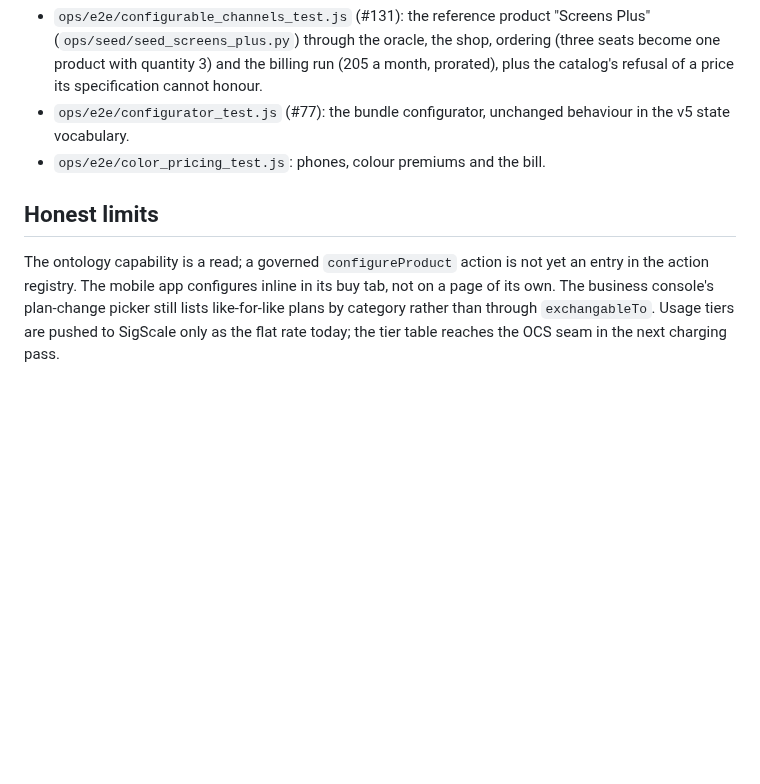
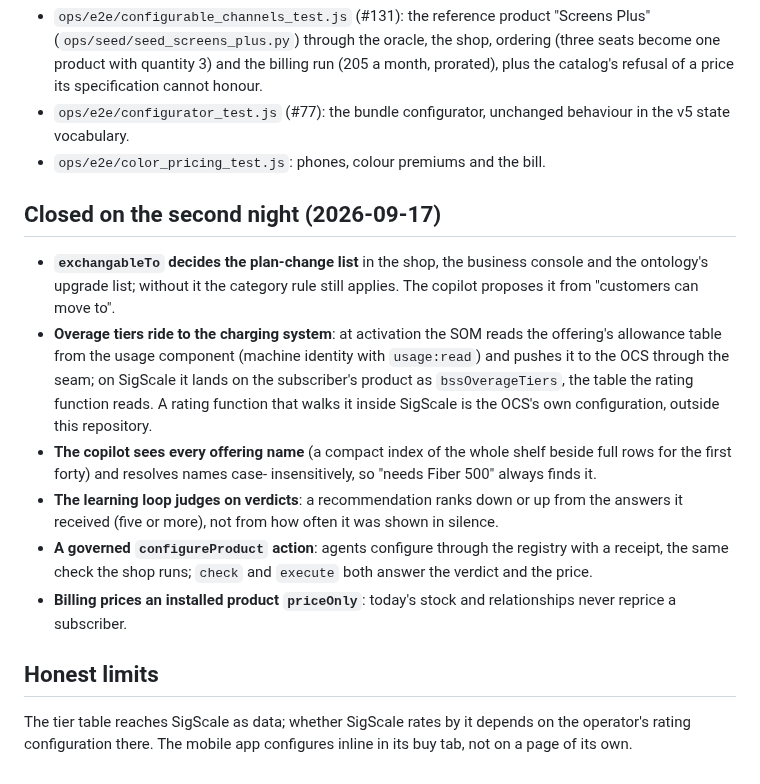
Before and after one commit to kundanvarma/genalpha-bss, a Markdown page: docs/configurable-products.md, the part around the change. Drawn GitHub-style; blank space fills up the shorter version.

Commit message:
docs: configurable products — the second night's closures
Co-Authored-By: Claude Fable 5.1 <noreply@anthropic.com>
Claude-Session: https://claude.ai/code/session_01LQKZAnw3Q6RaGRkmVxTrSc

```diff
--- a/docs/configurable-products.md
+++ b/docs/configurable-products.md
@@ -107,11 +107,31 @@ bill-time agree.
   behaviour in the v5 state vocabulary.
 - `ops/e2e/color_pricing_test.js`: phones, colour premiums and the bill.
 
+## Closed on the second night (2026-09-17)
+
+- **`exchangableTo` decides the plan-change list** in the shop, the business
+  console and the ontology's upgrade list; without it the category rule still
+  applies. The copilot proposes it from "customers can move to".
+- **Overage tiers ride to the charging system**: at activation the SOM reads
+  the offering's allowance table from the usage component (machine identity
+  with `usage:read`) and pushes it to the OCS through the seam; on SigScale it
+  lands on the subscriber's product as `bssOverageTiers`, the table the rating
+  function reads. A rating function that walks it inside SigScale is the OCS's
+  own configuration, outside this repository.
+- **The copilot sees every offering name** (a compact index of the whole
+  shelf beside full rows for the first forty) and resolves names case-
+  insensitively, so "needs Fiber 500" always finds it.
+- **The learning loop judges on verdicts**: a recommendation ranks down or
+  up from the answers it received (five or more), not from how often it was
+  shown in silence.
+- **A governed `configureProduct` action**: agents configure through the
+  registry with a receipt, the same check the shop runs; `check` and `execute`
+  both answer the verdict and the price.
+- **Billing prices an installed product `priceOnly`**: today's stock and
+  relationships never reprice a subscriber.
+
 ## Honest limits
 
-The ontology capability is a read; a governed `configureProduct` action is
-not yet an entry in the action registry. The mobile app configures inline in
-its buy tab, not on a page of its own. The business console's plan-change
-picker still lists like-for-like plans by category rather than through
-`exchangableTo`. Usage tiers are pushed to SigScale only as the flat rate
-today; the tier table reaches the OCS seam in the next charging pass.
+The tier table reaches SigScale as data; whether SigScale rates by it depends
+on the operator's rating configuration there. The mobile app configures
+inline in its buy tab, not on a page of its own.
```
